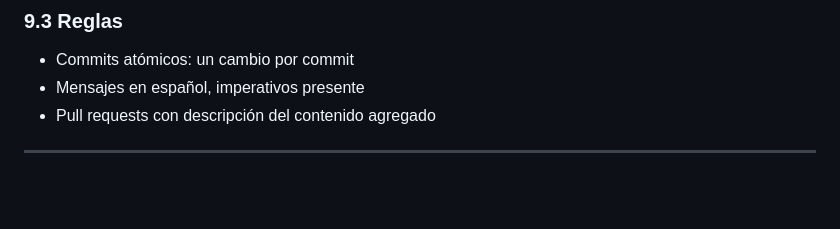
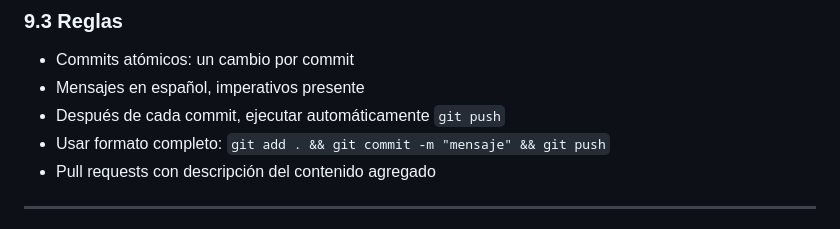
Before and after one commit to ferremarce/clases-pweb-umax, a Markdown page: AGENTS.md, the part around the change. Drawn GitHub-style; blank space fills up the shorter version.

Commit message:
docs: agrega regla de auto-push en flujo de git

```diff
--- a/AGENTS.md
+++ b/AGENTS.md
@@ -290,6 +290,8 @@ main                    (producción)
 
 - Commits atómicos: un cambio por commit
 - Mensajes en español, imperativos presente
+- Después de cada commit, ejecutar automáticamente `git push`
+- Usar formato completo: `git add . && git commit -m "mensaje" && git push`
 - Pull requests con descripción del contenido agregado
 
 ---
```
